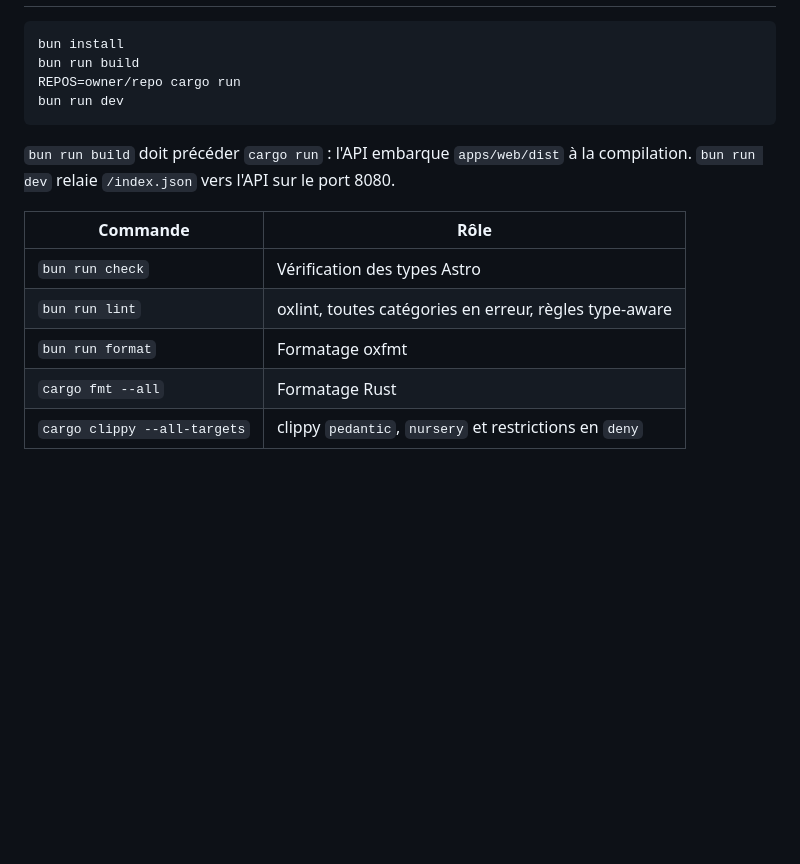
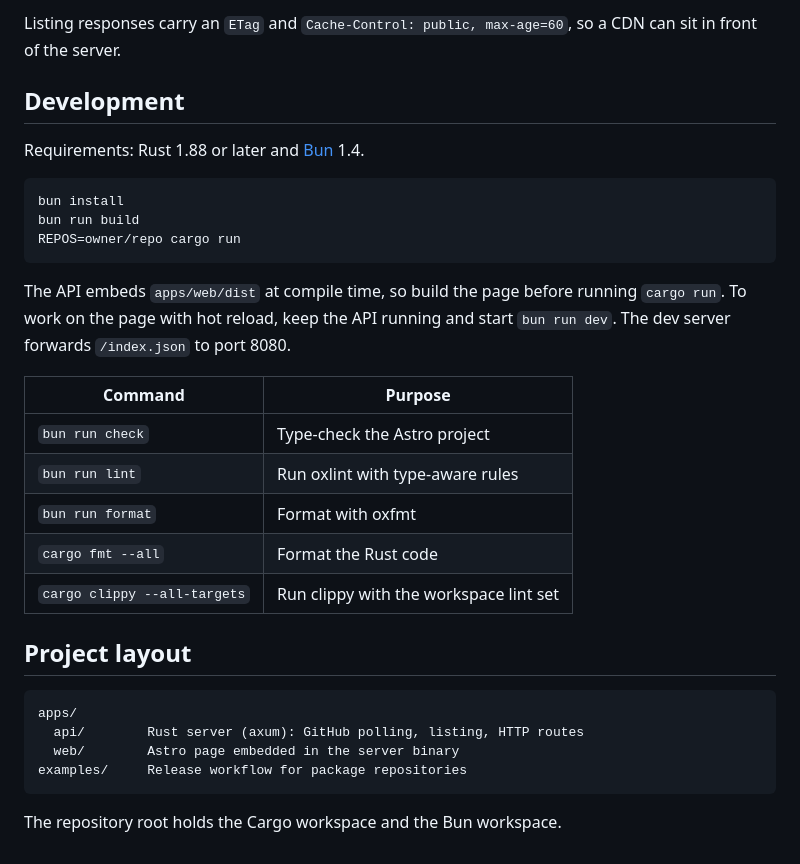
Before and after one commit to Zaphkiel-Ivanovna/zaphkiel-vcc, a Markdown page: README.md, the part around one of its changes. Drawn GitHub-style; blank space fills up the shorter version.

````diff
--- a/README.md
+++ b/README.md
@@ -53,17 +59,32 @@ docker compose up -d --build
+Listing responses carry an `ETag` and `Cache-Control: public, max-age=60`, so a CDN can sit in front of the server.
+
+## Development
+
+Requirements: Rust 1.88 or later and [Bun](https://bun.sh) 1.4.
 
 ```sh
 bun install
 bun run build
 REPOS=owner/repo cargo run
-bun run dev
 ```
 
-`bun run build` doit précéder `cargo run` : l'API embarque `apps/web/dist` à la compilation. `bun run dev` relaie `/index.json` vers l'API sur le port 8080.
+The API embeds `apps/web/dist` at compile time, so build the page before running `cargo run`. To work on the page with hot reload, keep the API running and start `bun run dev`. The dev server forwards `/index.json` to port 8080.
 
-| Commande                     | Rôle                                                   |
-| ---------------------------- | ------------------------------------------------------ |
-| `bun run check`              | Vérification des types Astro                           |
-| `bun run lint`               | oxlint, toutes catégories en erreur, règles type-aware |
-| `bun run format`             | Formatage oxfmt                                        |
-| `cargo fmt --all`            | Formatage Rust                                         |
-| `cargo clippy --all-targets` | clippy `pedantic`, `nursery` et restrictions en `deny` |
+| Command                      | Purpose                                |
+| ---------------------------- | -------------------------------------- |
+| `bun run check`              | Type-check the Astro project           |
+| `bun run lint`               | Run oxlint with type-aware rules       |
+| `bun run format`             | Format with oxfmt                      |
+| `cargo fmt --all`            | Format the Rust code                   |
+| `cargo clippy --all-targets` | Run clippy with the workspace lint set |
+
+## Project layout
+
+```
+apps/
+  api/        Rust server (axum): GitHub polling, listing, HTTP routes
+  web/        Astro page embedded in the server binary
+examples/     Release workflow for package repositories
+```
+
+The repository root holds the Cargo workspace and the Bun workspace.
````
Also changed, not shown: other parts of README.md (+47 -41 lines), .github/assets/banner.png (added).
